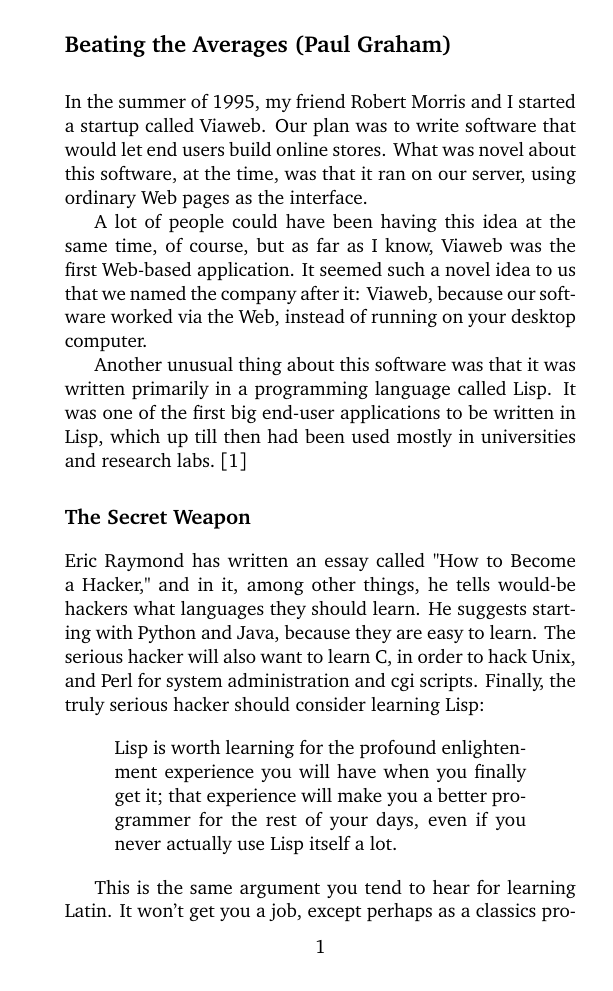
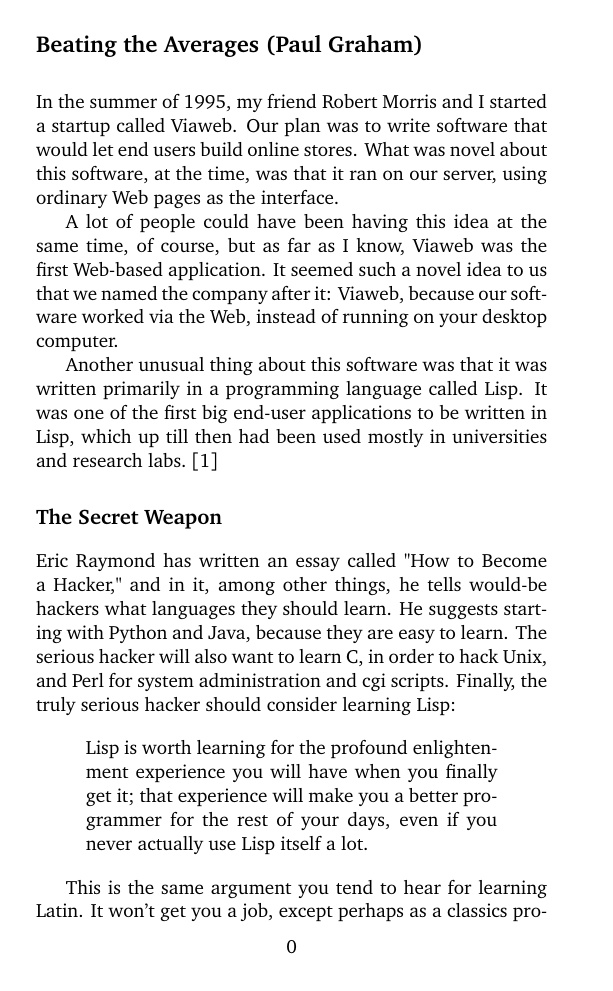
Before and after one commit to StetsonMathCS/vademecum, a LaTeX thesis (vademecum.tex): page 4 of 246 before the commit and page 4 of 227 after it. Compiled offline with pdfLaTeX.

Commit message:
Fixed left/right margins

```diff
--- a/vademecum.tex
+++ b/vademecum.tex
@@ -1,4 +1,4 @@
-\documentclass[10pt,twoside,openright]{memoir}
+\documentclass[10pt,twoside,openany]{memoir}
 % remove page numbers
 %\let\footruleskip\relax
 
```
Also changed, not shown: vademecum.pdf, vademecum.tex (1 more changed lines).
